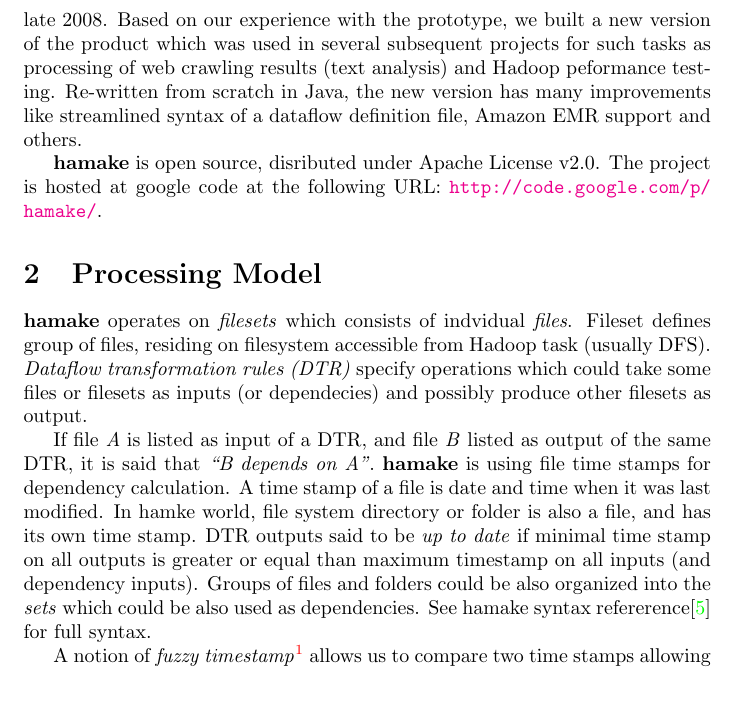
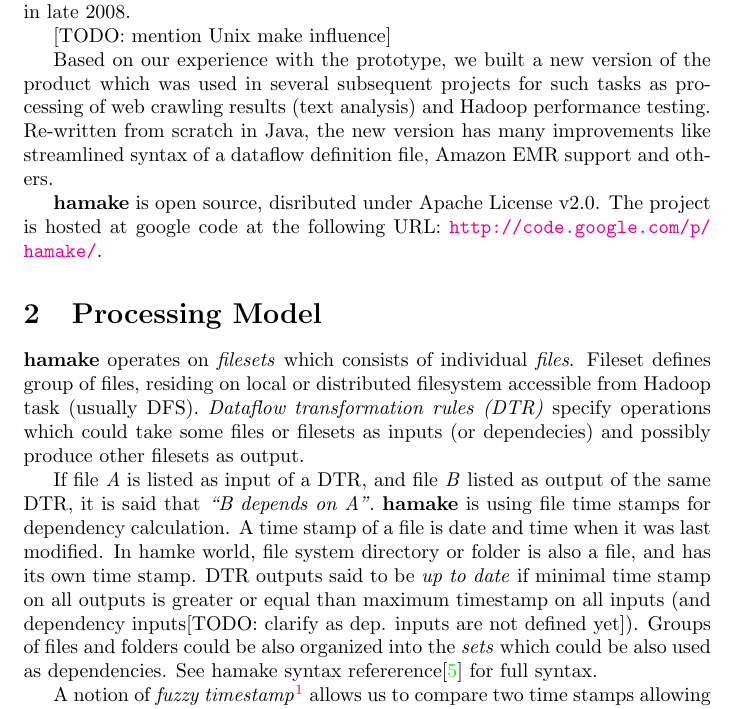
Before and after one commit to codeminders/hamake, a LaTeX paper (doc/whitepaper/hamake.tex): part of page 2 of 11 before the commit and part of page 2 of 12 after it, cut so that both start at the same text. Compiled offline with pdfLaTeX.

Commit message:
couple minor cosmetic corections plus TODO remarks

```diff
--- a/doc/whitepaper/hamake.tex
+++ b/doc/whitepaper/hamake.tex
@@ -65,13 +65,16 @@ emphasis on incremental processing.
 
 To address the problem of incremental processing of big data sets in
 collaborative filtering system Python-language prototype of
-\textbf{hamake} was developed in late 2008. Based on our experience
-with the prototype, we built a new version of the product which was
-used in several subsequent projects for such tasks as processing of
-web crawling results (text analysis) and Hadoop peformance
-testing. Re-written from scratch in Java, the new version has many
-improvements like streamlined syntax of a dataflow definition file,
-Amazon EMR support and others.
+\textbf{hamake} was developed in late 2008.
+
+[TODO: mention Unix make influence]
+
+Based on our experience with the prototype, we built a new version of
+the product which was used in several subsequent projects for such
+tasks as processing of web crawling results (text analysis) and Hadoop
+performance testing. Re-written from scratch in Java, the new version
+has many improvements like streamlined syntax of a dataflow definition
+file, Amazon EMR support and others.
 
 \textbf{hamake} is open source, disributed under Apache License
 v2.0. The project is hosted at google code at the following URL:
@@ -79,12 +82,12 @@ v2.0. The project is hosted at google code at the following URL:
 
 \section{Processing Model}
 
-\textbf{hamake} operates on \textit{filesets} which consists of indvidual
-\textit{files}. Fileset defines group of files, residing on filesystem
-accessible from Hadoop task (usually DFS). \textit{Dataflow
-  transformation rules (DTR)} specify operations which could take some
-files or filesets as inputs (or dependecies) and possibly produce
-other filesets as output.
+\textbf{hamake} operates on \textit{filesets} which consists of
+individual \textit{files}. Fileset defines group of files, residing on
+local or distributed filesystem accessible from Hadoop task (usually
+DFS). \textit{Dataflow transformation rules (DTR)} specify operations
+which could take some files or filesets as inputs (or dependecies) and
+possibly produce other filesets as output.
 
 If file \textit{A} is listed as input of a DTR, and file \textit{B}
 listed as output of the same DTR, it is said that \textit{``B depends
@@ -93,7 +96,7 @@ calculation. A time stamp of a file is date and time when it was last
 modified.  In hamke world, file system directory or folder is also a
 file, and has its own time stamp. DTR outputs said to be \textit{up to
   date} if minimal time stamp on all outputs is greater or equal than
-maximum timestamp on all inputs (and dependency inputs). Groups of
+maximum timestamp on all inputs (and dependency inputs[TODO: clarify as dep. inputs are not defined yet]). Groups of
 files and folders could be also organized into the \emph{sets} which
 could be also used as dependencies. See hamake syntax
 refererence\cite{hamakesyntax} for full syntax.
```
Also changed, not shown: doc/whitepaper/hamake.tex (24 more changed lines).
